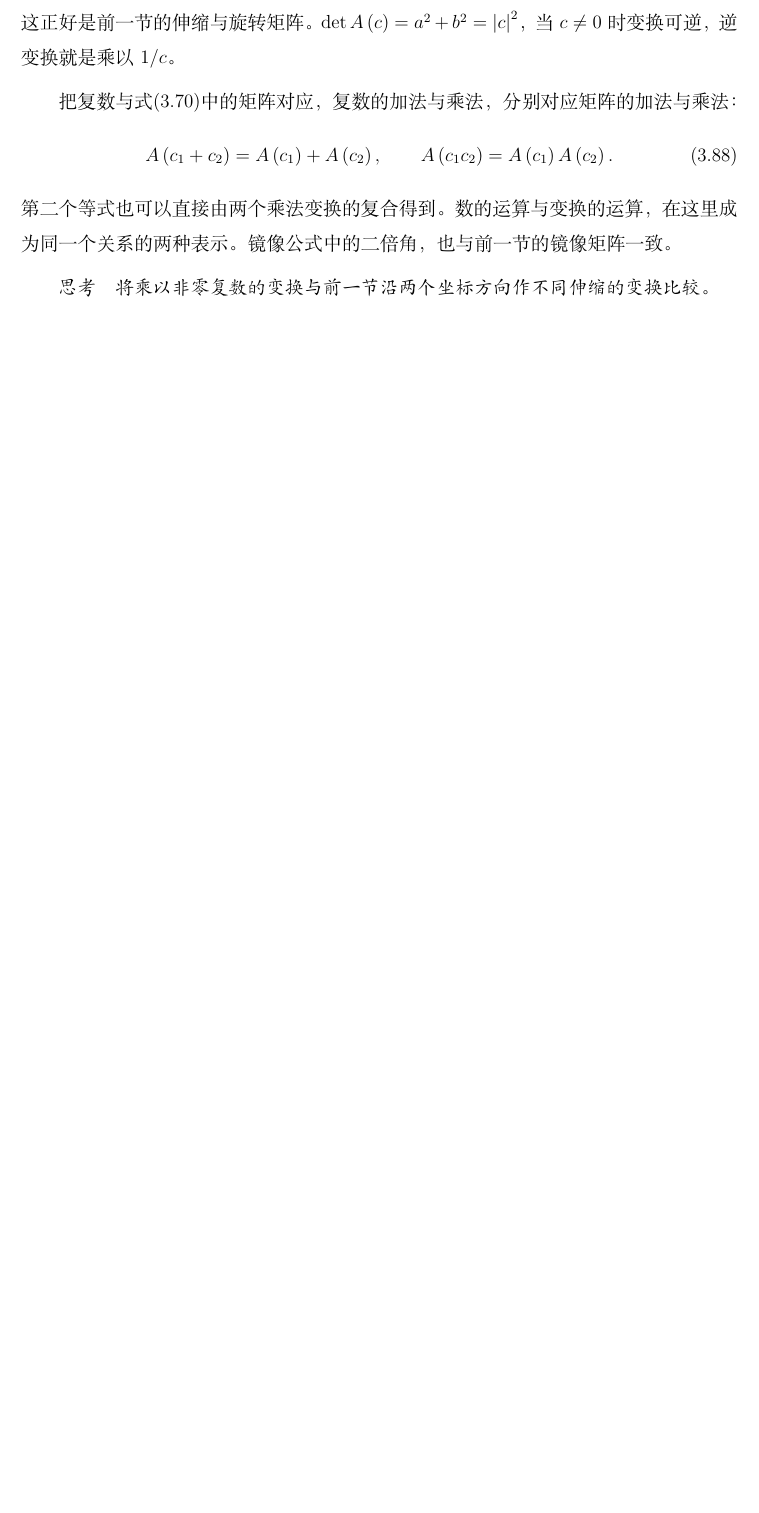
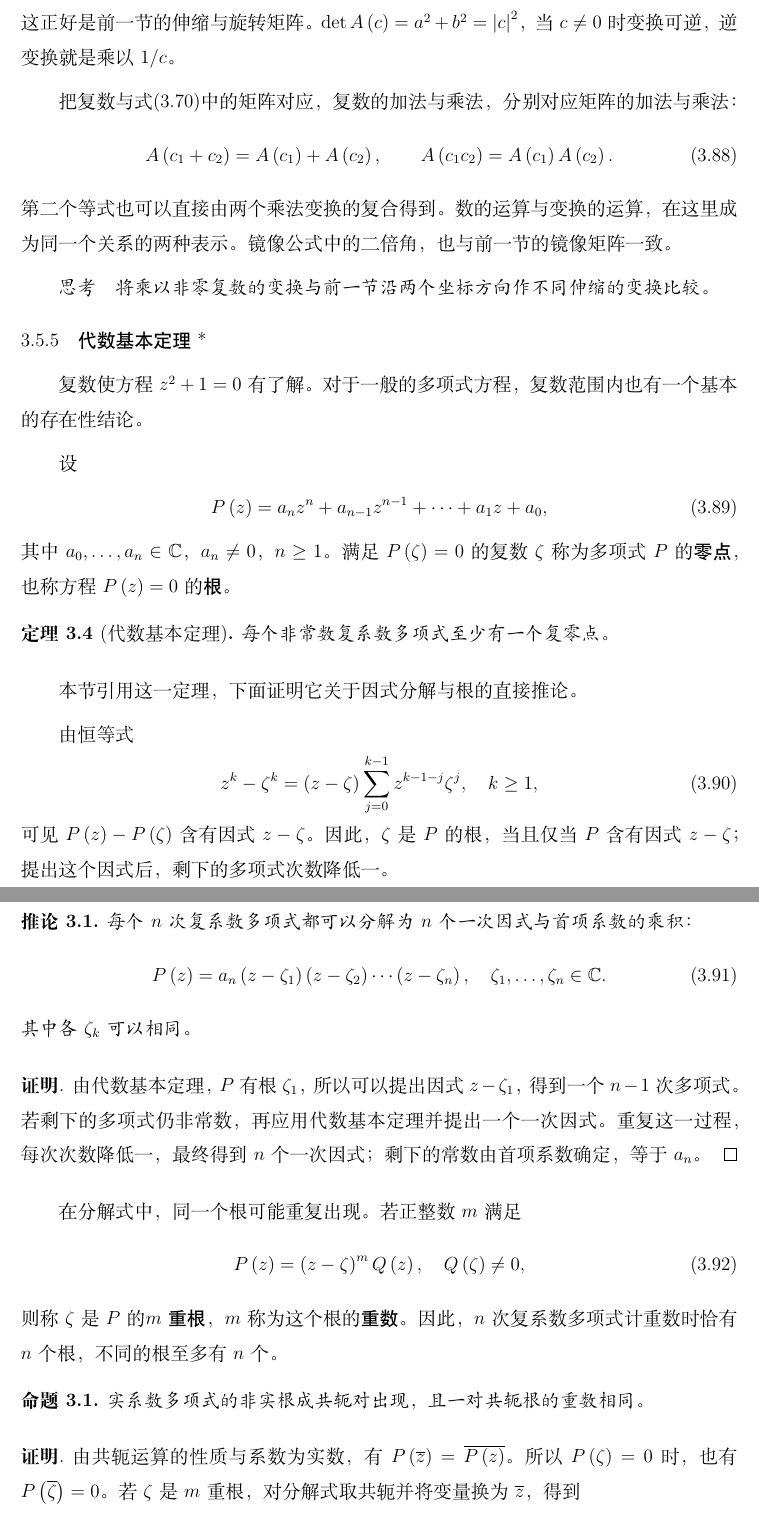
Before and after one commit to EasterGhost/math, a LaTeX thesis (main.tex, which reads chapters/vector.tex): part of page 58 of 61 before the commit and two parts of pages 61 and 62 of 67 after it, the two joined at a grey line, cut so that both start at the same text, the shorter picture padded with empty space. Compiled offline with XeLaTeX; a missing font is replaced by an installed copy or a similar font.

Commit message:
rename chap.3 and add some content

```diff
--- a/chapters/geometry.tex
+++ b/chapters/vector.tex
@@ -1018,3 +1018,54 @@
 
 {\kaiti{}思考\quad 将乘以非零复数的变换与前一节沿两个坐标方向作不同伸缩的变换比较。}
 
+\subsection{代数基本定理*}
+\label{subsec:fundamental-theorem-of-algebra}
+复数使方程\(z^{2} + 1 = 0\)有了解。对于一般的多项式方程，复数范围内也有一个基本的存在性结论。
+
+设
+\begin{equation}
+    P \left( z \right) = a_{n} z^{n} + a_{n - 1} z^{n - 1} + \cdots + a_{1} z + a_{0} ,
+\end{equation}
+其中\(a_{0} , \ldots , a_{n} \in \mathbb{C}\)，\(a_{n} \ne 0\)，\(n \ge 1\)。满足\(P \left( \zeta \right) = 0\)的复数\(\zeta\)称为多项式\(P\)的{\heiti{}零点}，也称方程\(P \left( z \right) = 0\)的{\heiti{}根}。
+
+\begin{theorem}[代数基本定理]\label{thm:fundamental-theorem-of-algebra}
+每个非常数复系数多项式至少有一个复零点。
+\end{theorem}
+
+本节引用这一定理，下面证明它关于因式分解与根的直接推论。
+
+由恒等式
+\begin{equation}
+    z^{k} - \zeta^{k}
+    = \left( z - \zeta \right) \sum_{j = 0}^{k - 1} z^{k - 1 - j} \zeta^{j} ,
+    \quad k \ge 1 ,
+\end{equation}
+可见\(P \left( z \right) - P \left( \zeta \right)\)含有因式\(z - \zeta\)。因此，\(\zeta\)是\(P\)的根，当且仅当\(P\)含有因式\(z - \zeta\)；提出这个因式后，剩下的多项式次数降低一。
+
+\begin{corollary}\label{cor:complex-polynomial-factorization}
+每个\(n\)次复系数多项式都可以分解为\(n\)个一次因式与首项系数的乘积：
+\begin{equation}\label{eq:complex-polynomial-factorization}
+    P \left( z \right) = a_{n} \left( z - \zeta_{1} \right) \left( z - \zeta_{2} \right) \cdots \left( z - \zeta_{n} \right) ,
+    \quad \zeta_{1} , \ldots , \zeta_{n} \in \mathbb{C} .
+\end{equation}
+其中各\(\zeta_{k}\)可以相同。
+\end{corollary}
+
+\begin{proof}
+由代数基本定理，\(P\)有根\(\zeta_{1}\)，所以可以提出因式\(z - \zeta_{1}\)，得到一个\(n - 1\)次多项式。若剩下的多项式仍非常数，再应用代数基本定理并提出一个一次因式。重复这一过程，每次次数降低一，最终得到\(n\)个一次因式；剩下的常数由首项系数确定，等于\(a_{n}\)。
+\end{proof}
+
+在分解式中，同一个根可能重复出现。若正整数\(m\)满足
+\begin{equation}
+    P \left( z \right) = \left( z - \zeta \right)^{m} Q \left( z \right) ,
+    \quad Q \left( \zeta \right) \ne 0 ,
+\end{equation}
+则称\(\zeta\)是\(P\)的{\heiti{}\(m\)重根}，\(m\)称为这个根的{\heiti{}重数}。因此，\(n\)次复系数多项式计重数时恰有\(n\)个根，不同的根至多有\(n\)个。
+
+\begin{proposition}\label{prop:complex-conjugate-roots}
+实系数多项式的非实根成共轭对出现，且一对共轭根的重数相同。
+\end{proposition}
+
+\begin{proof}
+由共轭运算的性质与系数为实数，有\(P \left( \overline{z} \right) = \overline{P \left( z \right)}\)。所以\(P \left( \zeta \right) = 0\)时，也有\(P \left( \overline{\zeta} \right) = 0\)。若\(\zeta\)是\(m\)重根，对分解式取共轭并将变量换为\(\overline{z}\)，得到
+\begin{equation}
```
Also changed, not shown: main.tex (+2 -1 lines), chapters/vector.tex (14 more changed lines), 1 other file.
